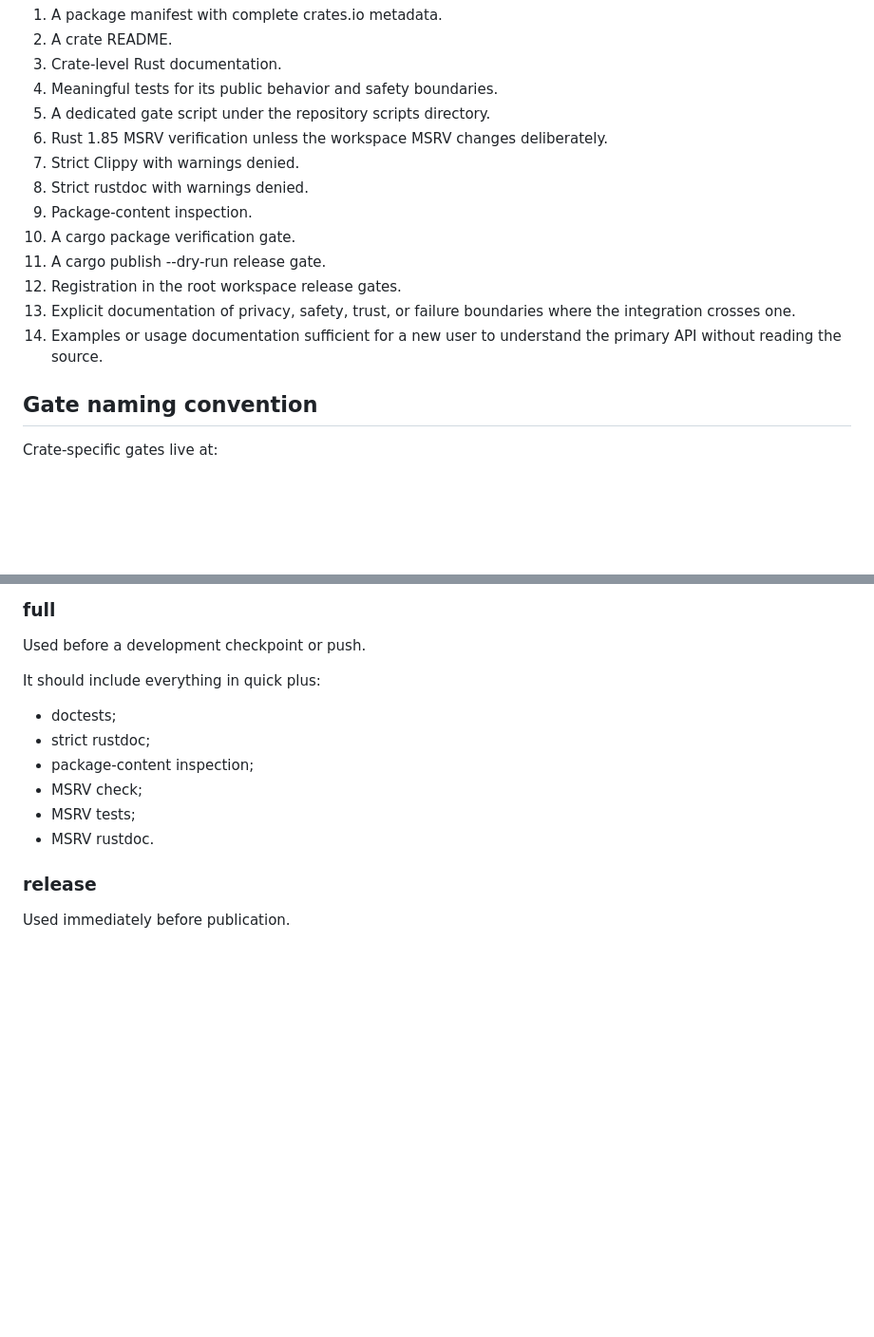
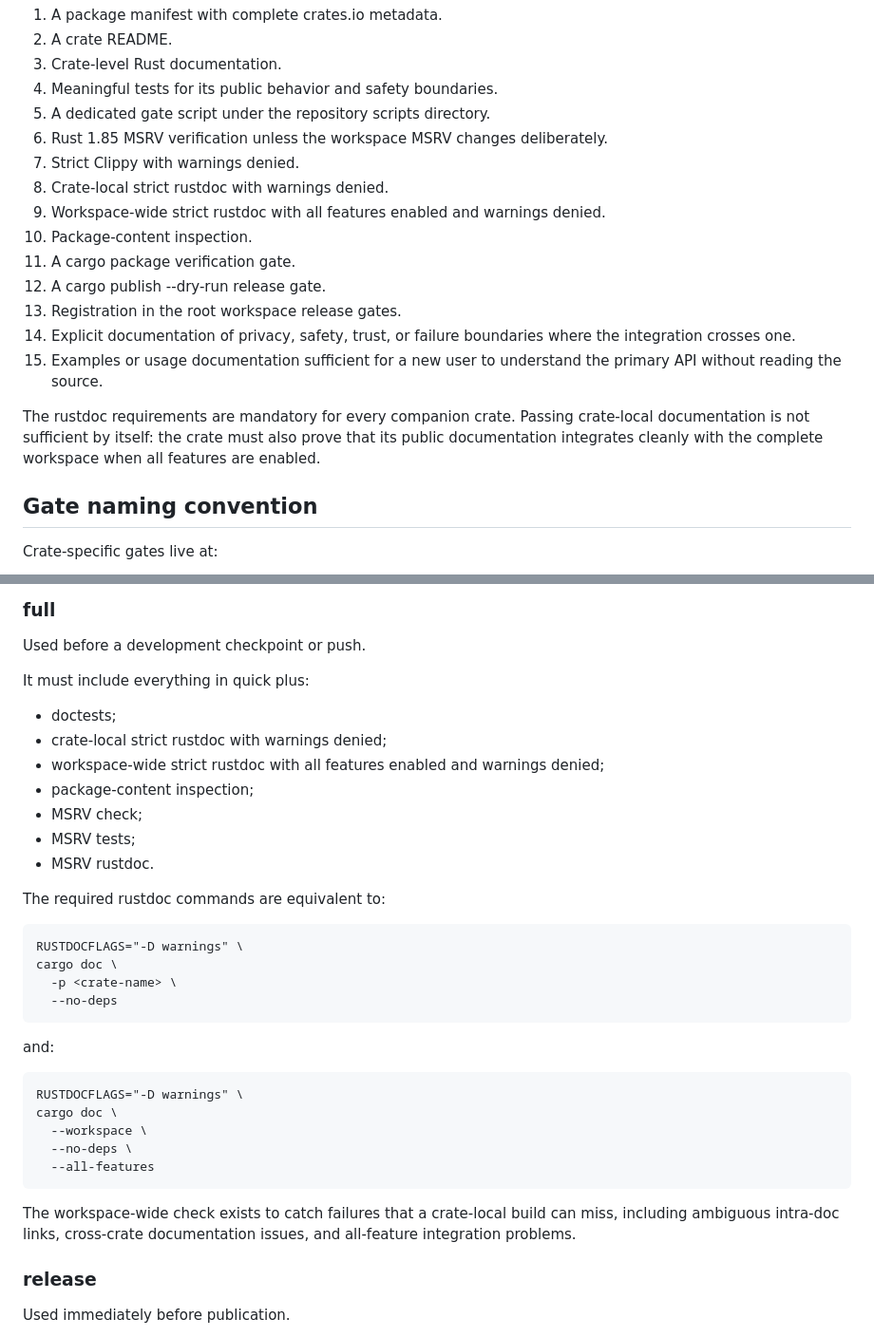
Before and after one commit to darkstardevx/diagprint, a Markdown page: docs/COMPANION_CRATE_STANDARD.md, 2 parts joined by grey strips. Shown at 95% size. Rendered like a GitHub page; blank space fills up the shorter version.

Commit message:
docs: require crate and workspace strict rustdoc gates

```diff
--- a/docs/COMPANION_CRATE_STANDARD.md
+++ b/docs/COMPANION_CRATE_STANDARD.md
@@ -33,15 +33,21 @@ Every new companion crate must include:
 5. A dedicated gate script under the repository scripts directory.
 6. Rust 1.85 MSRV verification unless the workspace MSRV changes deliberately.
 7. Strict Clippy with warnings denied.
-8. Strict rustdoc with warnings denied.
-9. Package-content inspection.
-10. A cargo package verification gate.
-11. A cargo publish --dry-run release gate.
-12. Registration in the root workspace release gates.
-13. Explicit documentation of privacy, safety, trust, or failure boundaries
+8. Crate-local strict rustdoc with warnings denied.
+9. Workspace-wide strict rustdoc with all features enabled and warnings denied.
+10. Package-content inspection.
+11. A cargo package verification gate.
+12. A cargo publish --dry-run release gate.
+13. Registration in the root workspace release gates.
+14. Explicit documentation of privacy, safety, trust, or failure boundaries
     where the integration crosses one.
-14. Examples or usage documentation sufficient for a new user to understand
+15. Examples or usage documentation sufficient for a new user to understand
     the primary API without reading the source.
+
+The rustdoc requirements are mandatory for every companion crate. Passing
+crate-local documentation is not sufficient by itself: the crate must also
+prove that its public documentation integrates cleanly with the complete
+workspace when all features are enabled.
 
 ## Gate naming convention
 
@@ -75,14 +81,34 @@ It should include:
 
 Used before a development checkpoint or push.
 
-It should include everything in quick plus:
+It must include everything in quick plus:
 
 - doctests;
-- strict rustdoc;
+- crate-local strict rustdoc with warnings denied;
+- workspace-wide strict rustdoc with all features enabled and warnings denied;
 - package-content inspection;
 - MSRV check;
 - MSRV tests;
 - MSRV rustdoc.
+
+The required rustdoc commands are equivalent to:
+
+    RUSTDOCFLAGS="-D warnings" \
+    cargo doc \
+      -p <crate-name> \
+      --no-deps
+
+and:
+
+    RUSTDOCFLAGS="-D warnings" \
+    cargo doc \
+      --workspace \
+      --no-deps \
+      --all-features
+
+The workspace-wide check exists to catch failures that a crate-local build can
+miss, including ambiguous intra-doc links, cross-crate documentation issues,
+and all-feature integration problems.
 
 ### release
 
```
Also changed, not shown: other parts of docs/COMPANION_CRATE_STANDARD.md (+6 -1 lines).
